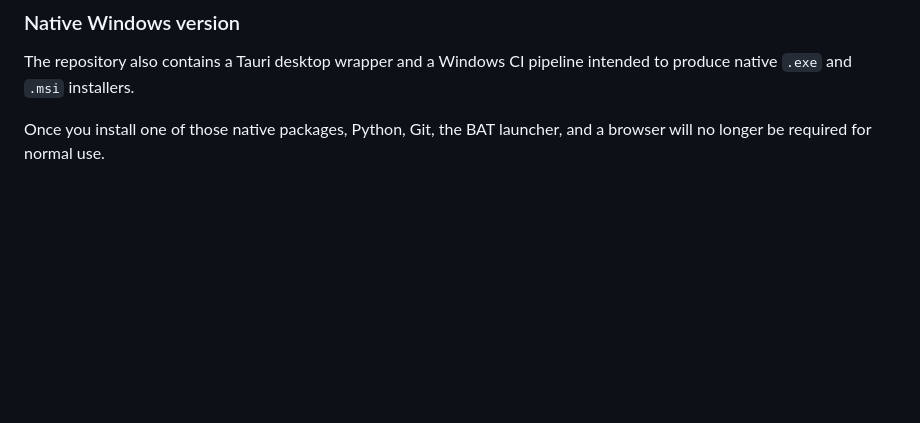
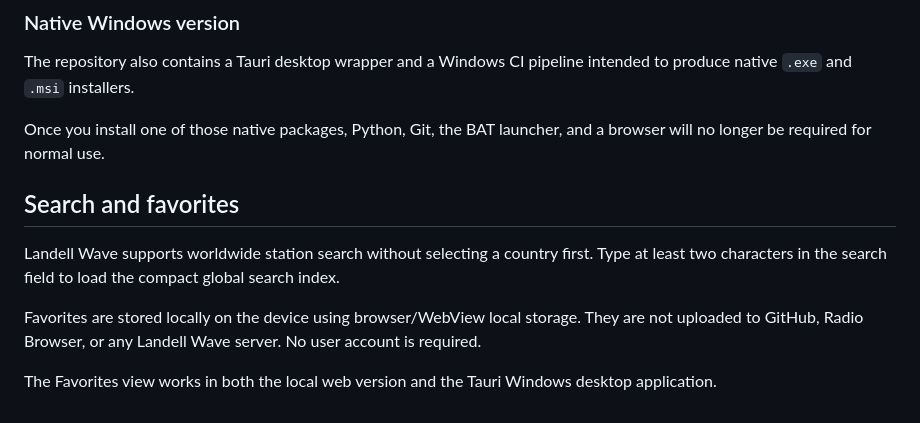
Before and after one commit to limapablo/Landell-Wave, a Markdown page: docs/WINDOWS.md, the part around the change. Rendered like a GitHub page; blank space fills up the shorter version.

Commit message:
docs: document search and favorites behavior

```diff
--- a/docs/WINDOWS.md
+++ b/docs/WINDOWS.md
@@ -116,3 +116,12 @@ Then start the local server again.
 The repository also contains a Tauri desktop wrapper and a Windows CI pipeline intended to produce native `.exe` and `.msi` installers.
 
 Once you install one of those native packages, Python, Git, the BAT launcher, and a browser will no longer be required for normal use.
+
+
+## Search and favorites
+
+Landell Wave supports worldwide station search without selecting a country first. Type at least two characters in the search field to load the compact global search index.
+
+Favorites are stored locally on the device using browser/WebView local storage. They are not uploaded to GitHub, Radio Browser, or any Landell Wave server. No user account is required.
+
+The Favorites view works in both the local web version and the Tauri Windows desktop application.
```
